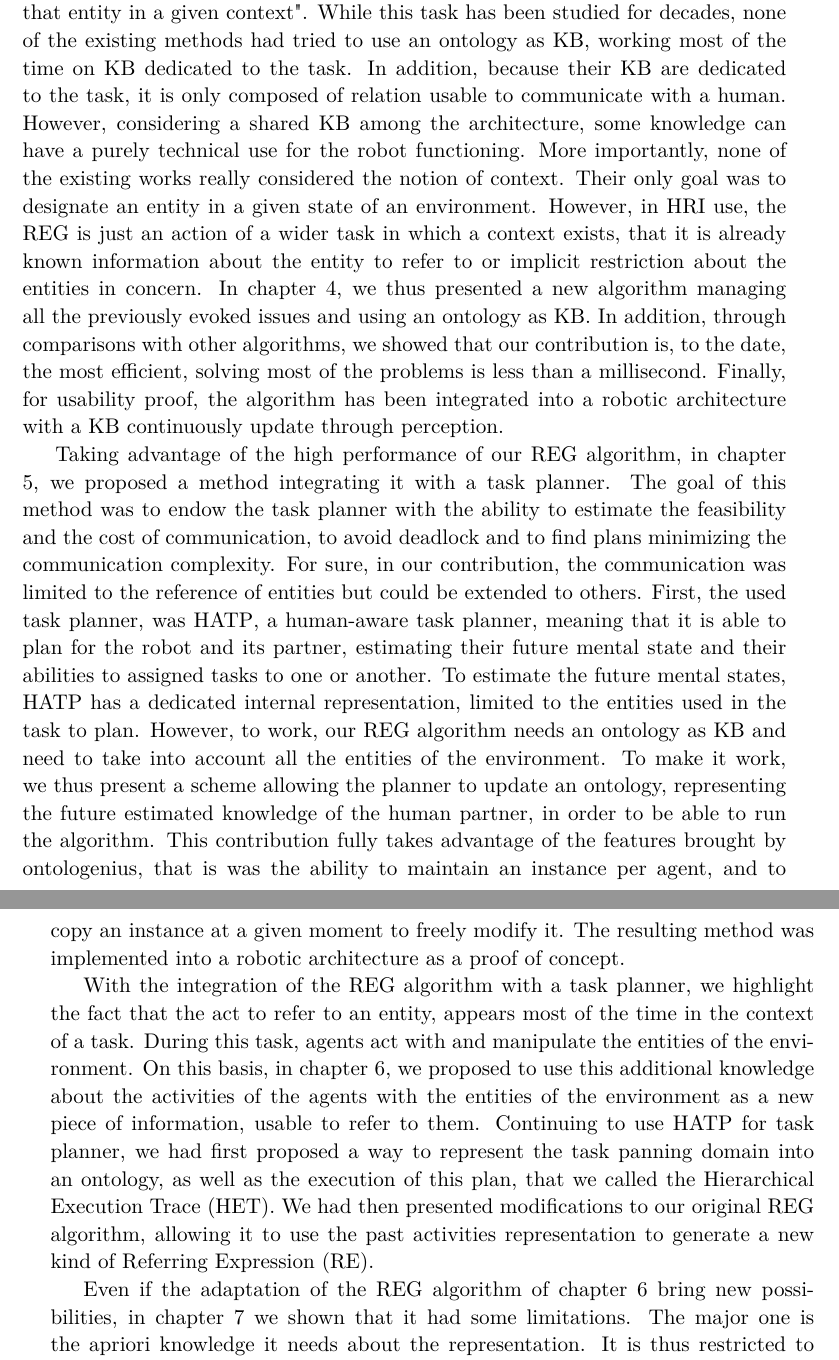
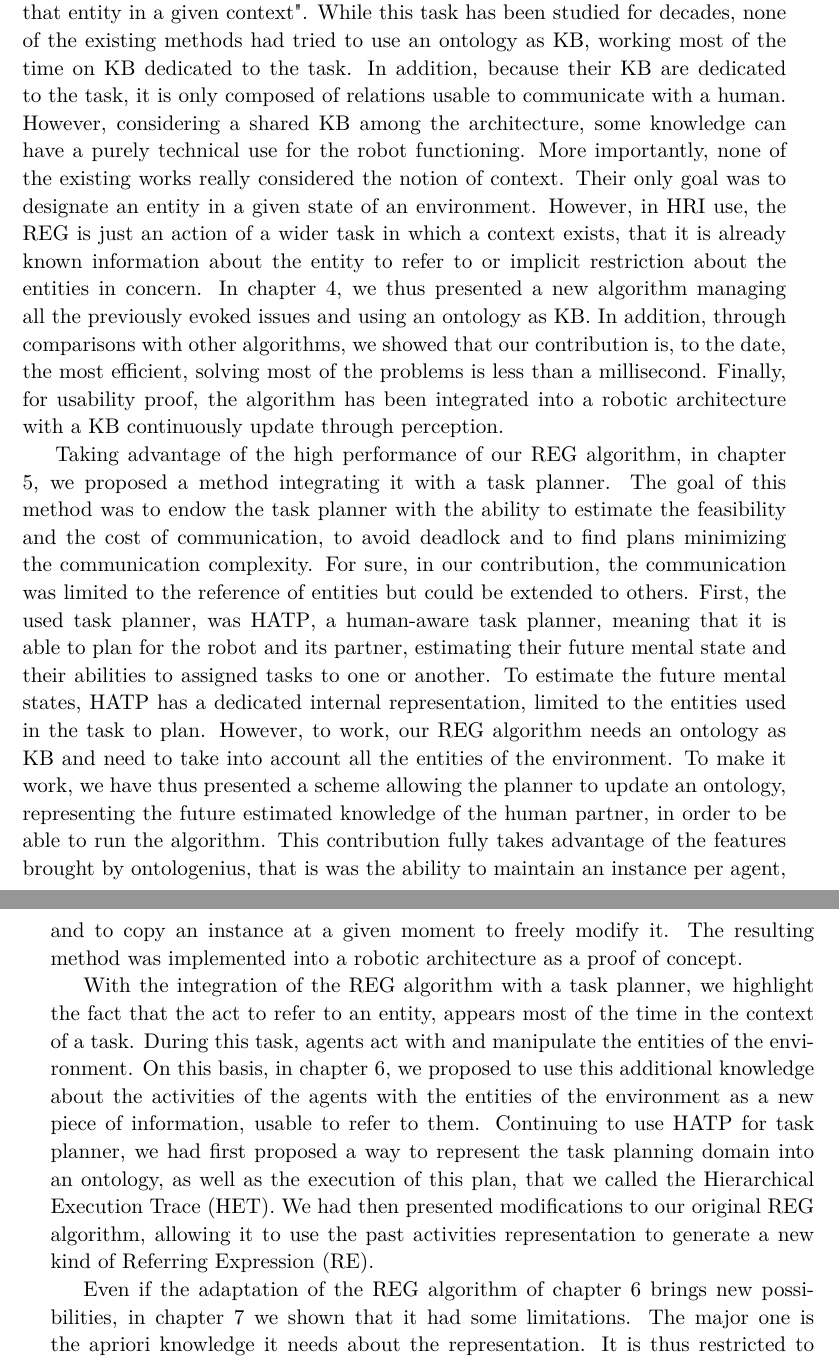
Before and after one commit to sarthou/thesis, a LaTeX thesis (These.tex, which reads Conclusion.tex): two parts of pages 208 and 209 of 251, joined at a grey line, cut so that both start at the same text. Compiled offline with pdfLaTeX.

Commit message:
conclusion fix typo

```diff
--- a/Conclusion.tex
+++ b/Conclusion.tex
@@ -18,13 +18,13 @@ In chapter \ref{chap:2}, we presented Ontologenius, an open-source and lightweig
 
 On the basis of Ontologenius, we have presented several contributions making use of the stored knowledge. In chapter \ref{chap:3}, we proposed a way to describe the topology of indoor environments using an ontology. The resulting representation was called the \acrfull{ssr}. In the context of a route description task and using the \acrshort{ssr}, we presented a combination of two algorithms able to find several routes leading to a destination. Using the same representation, we presented a third algorithm to generate the route explanation, in the form of a sentence, by respecting the three good practices identified by Allen in~\cite{allen_2000_principles}. The way the explanation is generated allows the guided human to perform an imaginary tour of the environment, increasing the chances to reach the requested destination.
 
-Continuing on the knowledge exploitation and more precisely on spatial communication, from chapter \ref{chap:4} to \ref{chap:7}, we presented contributions around the \acrfull{reg} task. As explained in~\cite{reiter_2000_building}, it is the concern of "how we produce a description of an entity that enables the hearer to identify that entity in a given context". While this task has been studied for decades, none of the existing methods had tried to use an ontology as \acrshort{kb}, working most of the time on \acrshort{kb} dedicated to the task. In addition, because their \acrshort{kb} are dedicated to the task, it is only composed of relation usable to communicate with a human. However, considering a shared \acrshort{kb} among the architecture, some knowledge can have a purely technical use for the robot functioning. More importantly, none of the existing works really considered the notion of context. Their only goal was to designate an entity in a given state of an environment. However, in \acrshort{hri} use, the \acrshort{reg} is just an action of a wider task in which a context exists, that it is already known information about the entity to refer to or implicit restriction about the entities in concern. In chapter \ref{chap:4}, we thus presented a new algorithm managing all the previously evoked issues and using an ontology as \acrshort{kb}. In addition, through comparisons with other algorithms, we showed that our contribution is, to the date, the most efficient, solving most of the problems is less than a millisecond. Finally, for usability proof, the algorithm has been integrated into a robotic architecture with a \acrshort{kb} continuously update through perception.
+Continuing on the knowledge exploitation and more precisely on spatial communication, from chapter \ref{chap:4} to \ref{chap:7}, we presented contributions around the \acrfull{reg} task. As explained in~\cite{reiter_2000_building}, it is the concern of "how we produce a description of an entity that enables the hearer to identify that entity in a given context". While this task has been studied for decades, none of the existing methods had tried to use an ontology as \acrshort{kb}, working most of the time on \acrshort{kb} dedicated to the task. In addition, because their \acrshort{kb} are dedicated to the task, it is only composed of relations usable to communicate with a human. However, considering a shared \acrshort{kb} among the architecture, some knowledge can have a purely technical use for the robot functioning. More importantly, none of the existing works really considered the notion of context. Their only goal was to designate an entity in a given state of an environment. However, in \acrshort{hri} use, the \acrshort{reg} is just an action of a wider task in which a context exists, that it is already known information about the entity to refer to or implicit restriction about the entities in concern. In chapter \ref{chap:4}, we thus presented a new algorithm managing all the previously evoked issues and using an ontology as \acrshort{kb}. In addition, through comparisons with other algorithms, we showed that our contribution is, to the date, the most efficient, solving most of the problems is less than a millisecond. Finally, for usability proof, the algorithm has been integrated into a robotic architecture with a \acrshort{kb} continuously update through perception.
 
-Taking advantage of the high performance of our \acrshort{reg} algorithm, in chapter \ref{chap:5}, we proposed a method integrating it with a task planner. The goal of this method was to endow the task planner with the ability to estimate the feasibility and the cost of communication, to avoid deadlock and to find plans minimizing the communication complexity. For sure, in our contribution, the communication was limited to the reference of entities but could be extended to others. First, the used task planner, was \acrshort{hatp}, a human-aware task planner, meaning that it is able to plan for the robot and its partner, estimating their future mental state and their abilities to assigned tasks to one or another. To estimate the future mental states, \acrshort{hatp} has a dedicated internal representation, limited to the entities used in the task to plan. However, to work, our \acrshort{reg} algorithm needs an ontology as \acrshort{kb} and need to take into account all the entities of the environment. To make it work, we thus present a scheme allowing the planner to update an ontology, representing the future estimated knowledge of the human partner, in order to be able to run the algorithm. This contribution fully takes advantage of the features brought by ontologenius, that is was the ability to maintain an instance per agent, and to copy an instance at a given moment to freely modify it. The resulting method was implemented into a robotic architecture as a proof of concept.
+Taking advantage of the high performance of our \acrshort{reg} algorithm, in chapter \ref{chap:5}, we proposed a method integrating it with a task planner. The goal of this method was to endow the task planner with the ability to estimate the feasibility and the cost of communication, to avoid deadlock and to find plans minimizing the communication complexity. For sure, in our contribution, the communication was limited to the reference of entities but could be extended to others. First, the used task planner, was \acrshort{hatp}, a human-aware task planner, meaning that it is able to plan for the robot and its partner, estimating their future mental state and their abilities to assigned tasks to one or another. To estimate the future mental states, \acrshort{hatp} has a dedicated internal representation, limited to the entities used in the task to plan. However, to work, our \acrshort{reg} algorithm needs an ontology as \acrshort{kb} and need to take into account all the entities of the environment. To make it work, we have thus presented a scheme allowing the planner to update an ontology, representing the future estimated knowledge of the human partner, in order to be able to run the algorithm. This contribution fully takes advantage of the features brought by ontologenius, that is was the ability to maintain an instance per agent, and to copy an instance at a given moment to freely modify it. The resulting method was implemented into a robotic architecture as a proof of concept.
 
-With the integration of the \acrshort{reg} algorithm with a task planner, we highlight the fact that the act to refer to an entity, appears most of the time in the context of a task. During this task, agents act with and manipulate the entities of the environment. On this basis, in chapter \ref{chap:6}, we proposed to use this additional knowledge about the activities of the agents with the entities of the environment as a new piece of information, usable to refer to them. Continuing to use \acrshort{hatp} for task planner, we had first proposed a way to represent the task panning domain into an ontology, as well as the execution of this plan, that we called the \acrfull{het}. We had then presented modifications to our original \acrshort{reg} algorithm, allowing it to use the past activities representation to generate a new kind of \acrfull{re}.
+With the integration of the \acrshort{reg} algorithm with a task planner, we highlight the fact that the act to refer to an entity, appears most of the time in the context of a task. During this task, agents act with and manipulate the entities of the environment. On this basis, in chapter \ref{chap:6}, we proposed to use this additional knowledge about the activities of the agents with the entities of the environment as a new piece of information, usable to refer to them. Continuing to use \acrshort{hatp} for task planner, we had first proposed a way to represent the task planning domain into an ontology, as well as the execution of this plan, that we called the \acrfull{het}. We had then presented modifications to our original \acrshort{reg} algorithm, allowing it to use the past activities representation to generate a new kind of \acrfull{re}.
 
-Even if the adaptation of the \acrshort{reg} algorithm of chapter \ref{chap:6} bring new possibilities, in chapter \ref{chap:7} we shown that it had some limitations. The major one is the apriori knowledge it needs about the representation. It is thus restricted to a unique representation of past activities. However, we saw in the literature that many representations of activities exist, each created for particular applications. In chapter \ref{chap:7}, we thus explored common ontology patterns used to represent such complex relations being in the form of n-ary relations. Adding to them a set of simple parametric pattern as labels, we created what we called \acrfull{cr}. With this new type of relation, we had adapted our original \acrshort{reg} algorithm to provide a more generic way to generate \acrshort{re}. The resulting algorithm had been shown to still work with a description of past activities but also any representation using n-ary relation. In addition, we have shown that the performances of the new algorithm are better than the algorithm of chapter \ref{chap:6} and equal to the ones of the original algorithm when no \acrshort{cr} is used in the representation.
+Even if the adaptation of the \acrshort{reg} algorithm of chapter \ref{chap:6} brings new possibilities, in chapter \ref{chap:7} we shown that it had some limitations. The major one is the apriori knowledge it needs about the representation. It is thus restricted to a unique representation of past activities. However, we saw in the literature that many representations of activities exist, each created for particular applications. In chapter \ref{chap:7}, we thus explored common ontology patterns used to represent such complex relations being in the form of n-ary relations. Adding to them a set of simple parametric pattern as labels, we created what we called \acrfull{cr}. With this new type of relation, we had adapted our original \acrshort{reg} algorithm to provide a more generic way to generate \acrshort{re}. The resulting algorithm had been shown to still work with a description of past activities but also any representation using n-ary relation. In addition, we have shown that the performances of the new algorithm are better than the algorithm of chapter \ref{chap:6} and equal to the ones of the original algorithm when no \acrshort{cr} is used in the representation.
 
 Through the chapters \ref{chap:8} to \ref{chap:9}, we presented two robotic architectures involving the contributions presented all along this thesis. In chapter \ref{chap:8}, we presented the \acrfull{mummer} project and the resulting architecture. The goal of the \acrshort{mummer} project was to develop a robotic architecture allowing a robot to guide a customer in a mall and to chat with them. By guiding, we do not mean accompanying the customer but rather to explain the route to follow to the customer. To be able to find the route to explain and generate the explanation sentence, we used the contribution of chapter \ref{chap:3}. To maintain the representation of the environment and share it with other components, we used Ontologenius, presented in chapter \ref{chap:2}. The resulting architecture, embodied in a pepper, has run for 14 weeks in a mall in Finland.
 
```
